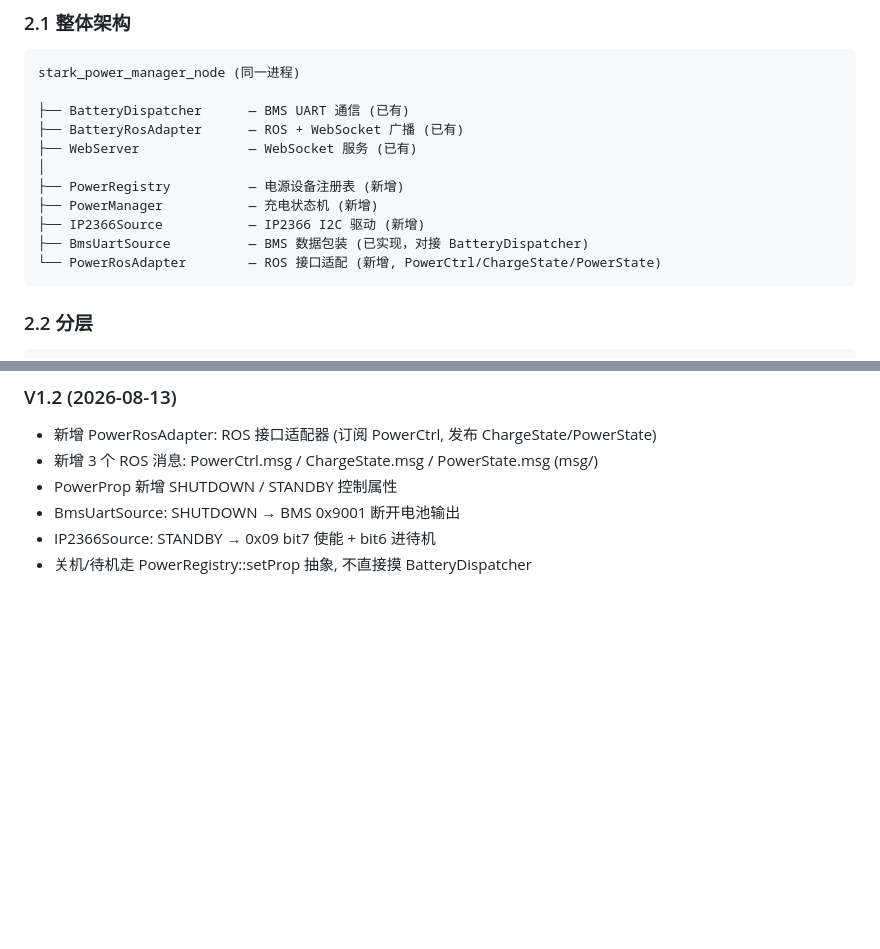
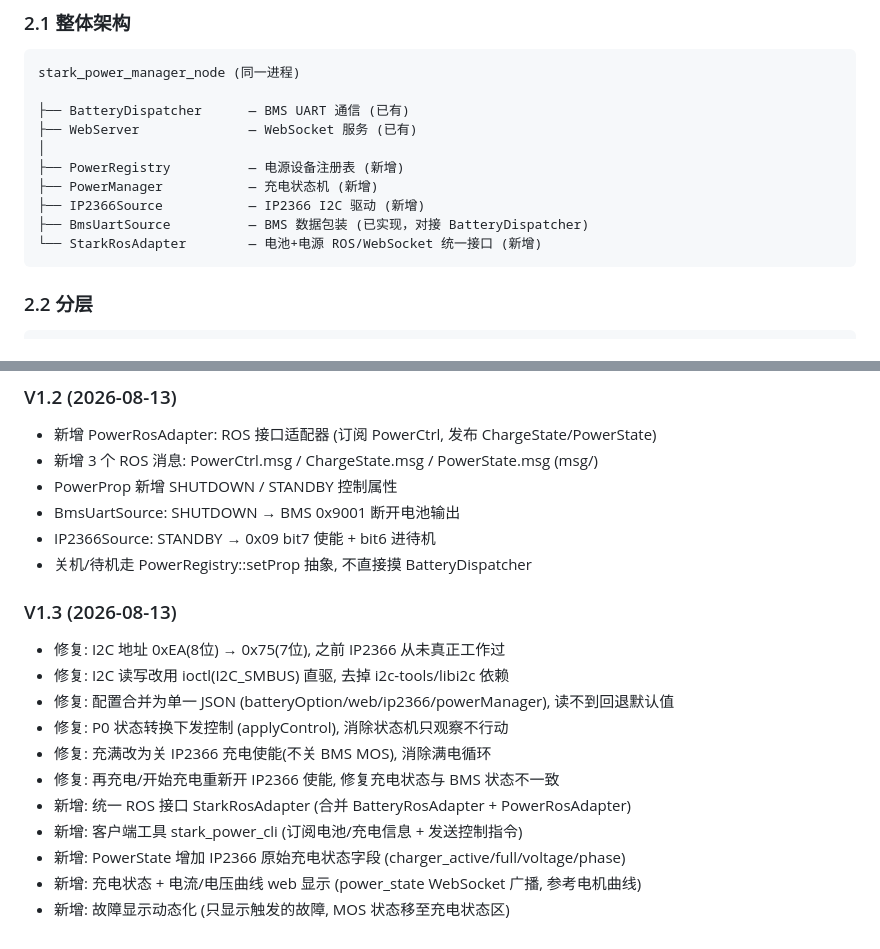
Before and after one commit to AlexBot189/stark_power_bms_v2, a Markdown page: doc/power_framework_design.md, 2 parts joined by grey strips. Rendered like a GitHub page; blank space fills up the shorter version.

Commit message:
docs: 设计文档升级 V1.3, 记录 ROS 统一/web 显示/满电循环修复

````diff
--- a/doc/power_framework_design.md
+++ b/doc/power_framework_design.md
@@ -32,14 +32,13 @@
 stark_power_manager_node (同一进程)
 
 ├── BatteryDispatcher      — BMS UART 通信 (已有)
-├── BatteryRosAdapter      — ROS + WebSocket 广播 (已有)
 ├── WebServer              — WebSocket 服务 (已有)
 │
 ├── PowerRegistry          — 电源设备注册表 (新增)
 ├── PowerManager           — 充电状态机 (新增)
 ├── IP2366Source           — IP2366 I2C 驱动 (新增)
 ├── BmsUartSource          — BMS 数据包装 (已实现，对接 BatteryDispatcher)
-└── PowerRosAdapter        — ROS 接口适配 (新增, PowerCtrl/ChargeState/PowerState)
+└── StarkRosAdapter        — 电池+电源 ROS/WebSocket 统一接口 (新增)
 ```
 
 ### 2.2 分层
@@ -390,3 +389,16 @@ src/power/
 - BmsUartSource: SHUTDOWN → BMS 0x9001 断开电池输出
 - IP2366Source: STANDBY → 0x09 bit7 使能 + bit6 进待机
 - 关机/待机走 PowerRegistry::setProp 抽象, 不直接摸 BatteryDispatcher
+
+### V1.3 (2026-08-13)
+- 修复: I2C 地址 0xEA(8位) → 0x75(7位), 之前 IP2366 从未真正工作过
+- 修复: I2C 读写改用 ioctl(I2C_SMBUS) 直驱, 去掉 i2c-tools/libi2c 依赖
+- 修复: 配置合并为单一 JSON (batteryOption/web/ip2366/powerManager), 读不到回退默认值
+- 修复: P0 状态转换下发控制 (applyControl), 消除状态机只观察不行动
+- 修复: 充满改为关 IP2366 充电使能(不关 BMS MOS), 消除满电循环
+- 修复: 再充电/开始充电重新开 IP2366 使能, 修复充电状态与 BMS 状态不一致
+- 新增: 统一 ROS 接口 StarkRosAdapter (合并 BatteryRosAdapter + PowerRosAdapter)
+- 新增: 客户端工具 stark_power_cli (订阅电池/充电信息 + 发送控制指令)
+- 新增: PowerState 增加 IP2366 原始充电状态字段 (charger_active/full/voltage/phase)
+- 新增: 充电状态 + 电流/电压曲线 web 显示 (power_state WebSocket 广播, 参考电机曲线)
+- 新增: 故障显示动态化 (只显示触发的故障, MOS 状态移至充电状态区)
````
Also changed, not shown: other parts of doc/power_framework_design.md (+1 -1 lines).
